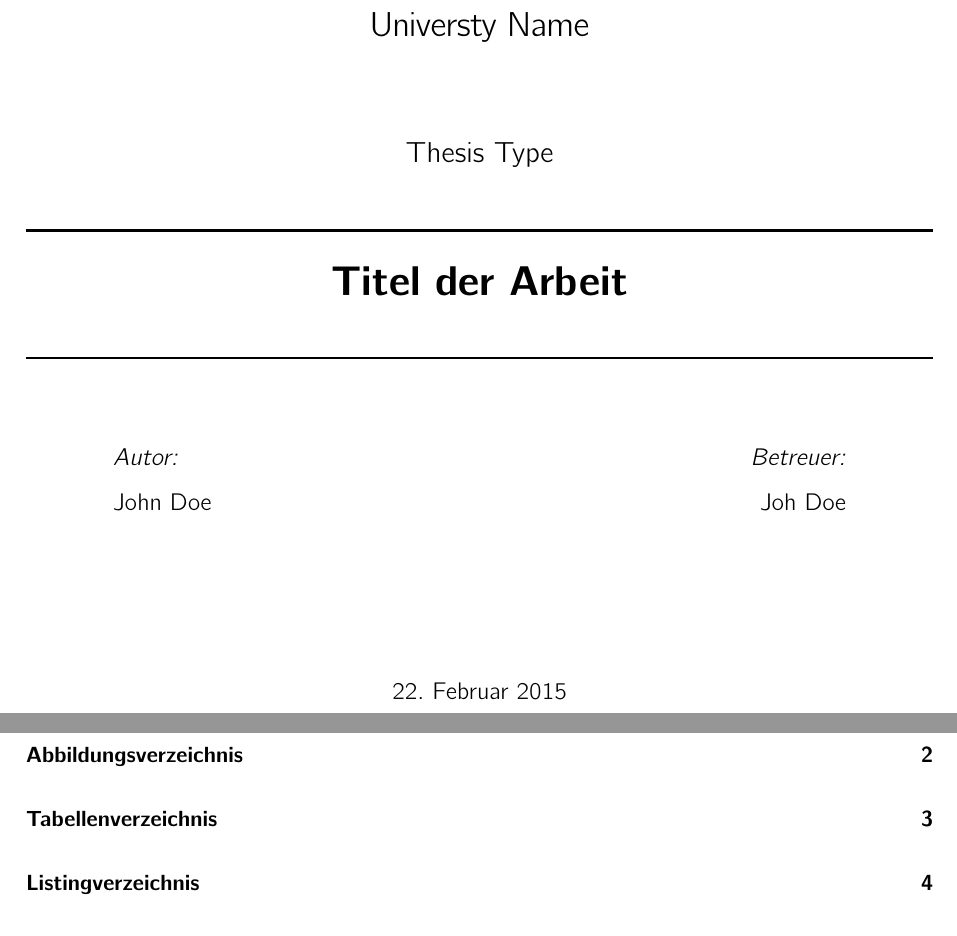
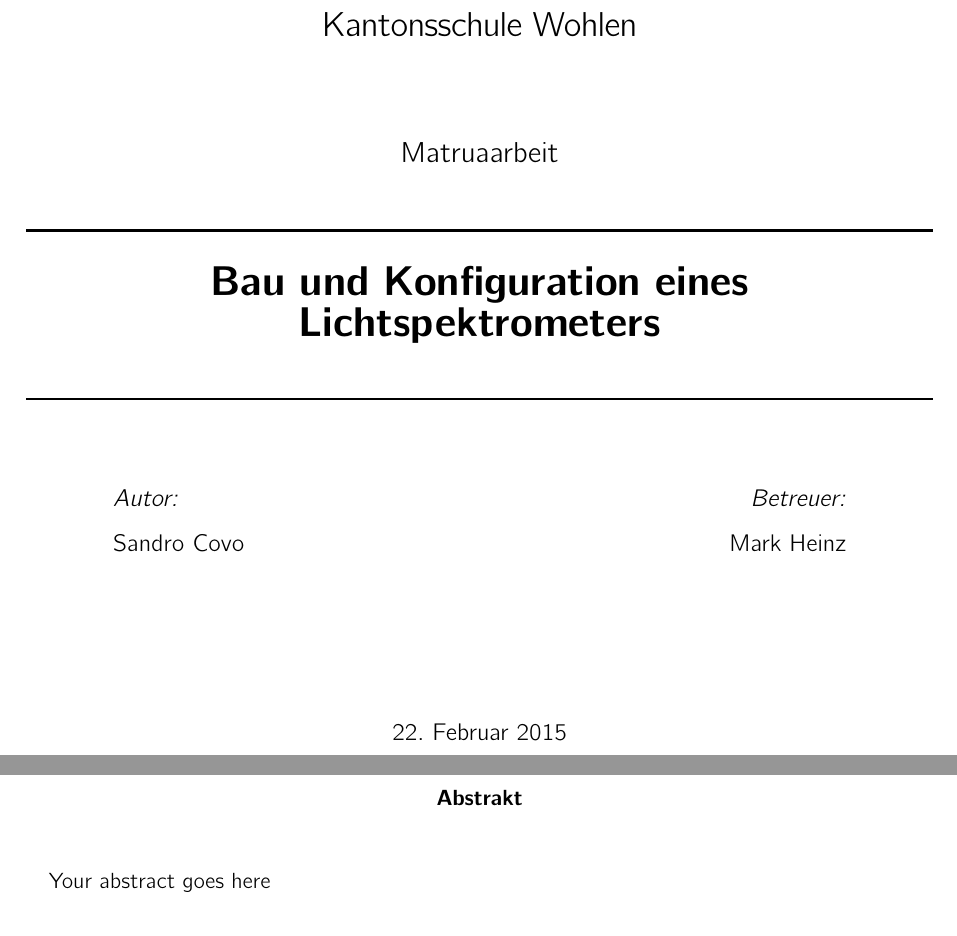
Before and after one commit to sacovo/maturaarbeit, a LaTeX document (report.tex, which reads head/abstract.tex, head/title.tex, maturastyle.sty): two parts of pages 1 and 2 of 11 before the commit and two parts of pages 1 and 2 of 12 after it, joined at a grey line, cut at the place of the change. Compiled offline with pdfLaTeX; a LaTeX package or settings file that is missing is left out.

Commit message:
Specific changes

```diff
--- a/head/abstract.tex
+++ b/head/abstract.tex
@@ -1 +1,5 @@
 %Abstract
+\renewcommand{\abstractname}{Abstrakt}
+\begin{abstract}
+Your abstract goes here
+\end{abstract}
--- a/head/title.tex
+++ b/head/title.tex
@@ -3,23 +3,23 @@
 \begin{titlepage}
 \begin{center}
 
-\textsc{\LARGE Universty Name}\\[1.5cm] % University name
-\textsc{\Large Thesis Type}\\[0.5cm] % Thesis type
+\textsc{\LARGE Kantonsschule Wohlen}\\[1.5cm] % University name
+\textsc{\Large Matruaarbeit}\\[0.5cm] % Thesis type
 
 \HRule \\[0.4cm] % Horizontal line
-{\huge \bfseries Titel der Arbeit}\\[0.4cm] % Thesis title
+{\huge \bfseries Bau und Konfiguration eines Lichtspektrometers}\\[0.4cm] % Thesis title
 \HRule \\[1.5cm] % Horizontal line
 
 \begin{minipage}{0.4\textwidth}
 \begin{flushleft} \large
 \emph{Autor:}\\
-{John Doe} % Author name - remove the \href bracket to remove the link
+{Sandro Covo} % Author name - remove the \href bracket to remove the link
 \end{flushleft}
 \end{minipage}
 \begin{minipage}{0.4\textwidth}
 \begin{flushright} \large
 \emph{Betreuer:} \\
-{Joh Doe} % Supervisor name - remove the \href bracket to remove the link
+{Mark Heinz} % Supervisor name - remove the \href bracket to remove the link
 \end{flushright}
 \end{minipage}\\[3cm]
 
--- a/maturastyle.sty
+++ b/maturastyle.sty
@@ -89,3 +89,6 @@
 \usepackage[xindy,toc]{glossaries}
 \include{glossary}
 \makeglossaries
+
+\DeclareUnicodeCharacter{2010}{-}
+\usepackage{abstract}
--- a/report.tex
+++ b/report.tex
@@ -1,8 +1,9 @@
 \documentclass[a4paper,numbers=noendperiod]{scrreprt}
 
 \usepackage{maturastyle}
-%\addbibresource[location=remote]{http://www.citeulike.org/bibtex/gro}
-\addbibresource{biblio.bib}
+\addbibresource[location=remote]{http://www.citeulike.org/bibtex/user/sacovo/tag/maturaarbeit}
+%\addbibresource{sacovo-maturaarbeit.bib}
+\nocite{*}
 
 \defbibheading{bibliography}[\bibname]{\chapter{#1}}
 
```
Also changed, not shown: biblio.bib (deleted, +0 -25 lines), report.tex (14 more changed lines).
